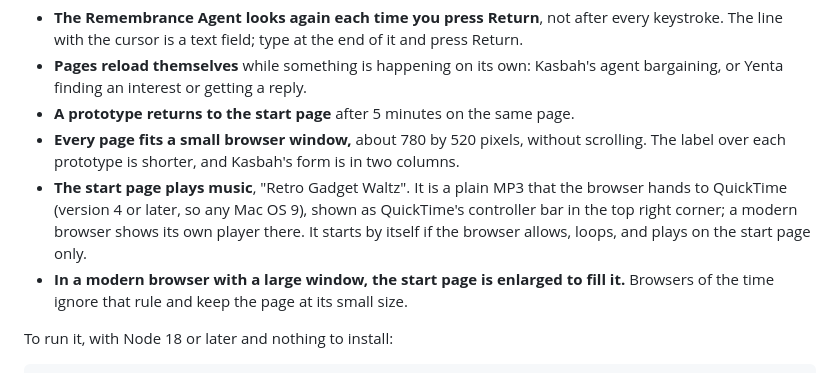
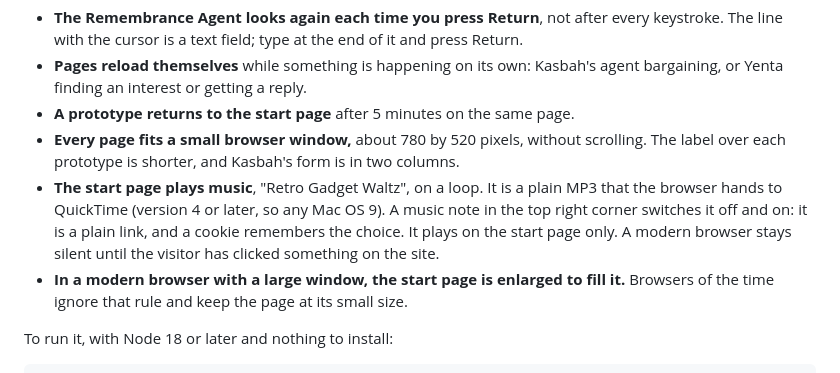
Before and after one commit to wazeerzulfikar/software-agents, a Markdown page: README.md, the part around the change. Rendered like a GitHub page.

```diff
--- a/README.md
+++ b/README.md
@@ -63,7 +63,7 @@ These browsers cannot run the modern version's JavaScript, so this version conta
 - **Pages reload themselves** while something is happening on its own: Kasbah's agent bargaining, or Yenta finding an interest or getting a reply.
 - **A prototype returns to the start page** after 5 minutes on the same page.
 - **Every page fits a small browser window,** about 780 by 520 pixels, without scrolling. The label over each prototype is shorter, and Kasbah's form is in two columns.
-- **The start page plays music**, "Retro Gadget Waltz". It is a plain MP3 that the browser hands to QuickTime (version 4 or later, so any Mac OS 9), shown as QuickTime's controller bar in the top right corner; a modern browser shows its own player there. It starts by itself if the browser allows, loops, and plays on the start page only.
+- **The start page plays music**, "Retro Gadget Waltz", on a loop. It is a plain MP3 that the browser hands to QuickTime (version 4 or later, so any Mac OS 9). A music note in the top right corner switches it off and on: it is a plain link, and a cookie remembers the choice. It plays on the start page only. A modern browser stays silent until the visitor has clicked something on the site.
 - **In a modern browser with a large window, the start page is enlarged to fill it.** Browsers of the time ignore that rule and keep the page at its small size.
 
 To run it, with Node 18 or later and nothing to install:
```
Also changed, not shown: classic/img/music-off.gif (added), classic/img/music-off@4x.png (added), classic/img/music-on.gif (added), classic/img/music-on@4x.png (added), 2 other files.
